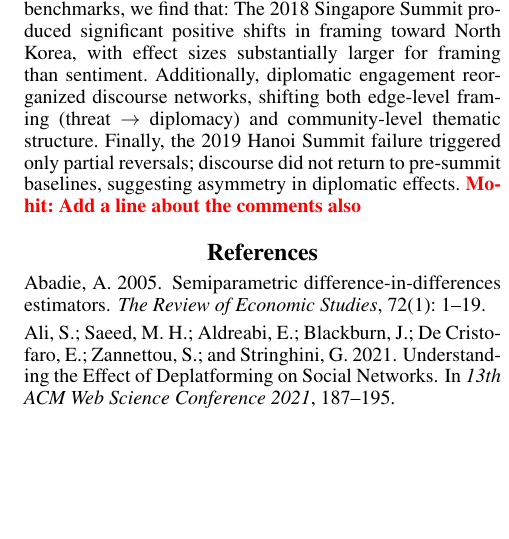
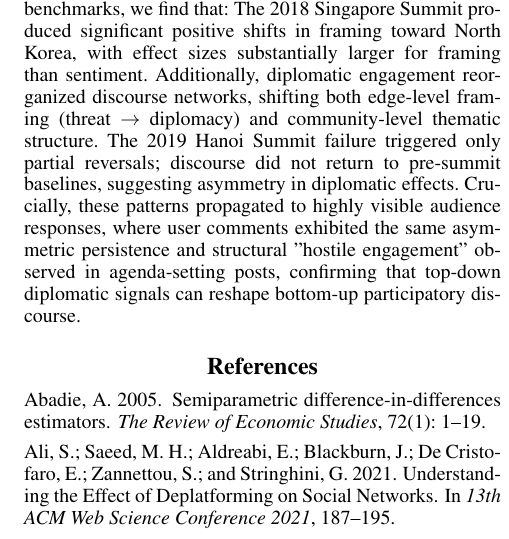
Before and after one commit to Shinhunjun/nk-coercive-diplomacy-reddit, a LaTeX paper (paper/main.tex, which reads paper/sections/conclusion.tex): part of one column of page 10 of 17 before the commit and part of one column of page 10 of 16 after it, cut so that both start at the same text, the shorter picture padded with empty space. Compiled offline with pdfLaTeX.

Commit message:
Update conclusion to include audience response findings (RQ3)

```diff
--- a/paper/sections/conclusion.tex
+++ b/paper/sections/conclusion.tex
@@ -1,6 +1,6 @@
 % Conclusion
 \section{Conclusion}
-This study provides causal and structural evidence of how high-stakes diplomatic summits affect public discourse on social media. Using a Difference-in-Differences (DiD) design with LLM-based classification and expert-validated benchmarks, we find that: The 2018 Singapore Summit produced significant positive shifts in framing toward North Korea, with effect sizes substantially larger for framing than sentiment. Additionally, diplomatic engagement reorganized discourse networks, shifting both edge-level framing (threat $\rightarrow$ diplomacy) and community-level thematic structure. Finally, the 2019 Hanoi Summit failure triggered only partial reversals; discourse did not return to pre-summit baselines, suggesting asymmetry in diplomatic effects. \mohit{Add a line about the comments also}
+This study provides causal and structural evidence of how high-stakes diplomatic summits affect public discourse on social media. Using a Difference-in-Differences (DiD) design with LLM-based classification and expert-validated benchmarks, we find that: The 2018 Singapore Summit produced significant positive shifts in framing toward North Korea, with effect sizes substantially larger for framing than sentiment. Additionally, diplomatic engagement reorganized discourse networks, shifting both edge-level framing (threat $\rightarrow$ diplomacy) and community-level thematic structure. The 2019 Hanoi Summit failure triggered only partial reversals; discourse did not return to pre-summit baselines, suggesting asymmetry in diplomatic effects. Crucially, these patterns propagated to highly visible audience responses, where user comments exhibited the same asymmetric persistence and structural "hostile engagement" observed in agenda-setting posts, confirming that top-down diplomatic signals can reshape bottom-up participatory discourse.
 % \mohit{Make the Conclusion consise and have it in paragraph then as numbers. You can put some important stats. be consice here}
 % \begin{enumerate}
 %     \item \textbf{Content-Level Shifts (RQ1):} The 2018 Singapore Summit produced significant positive shifts in framing toward North Korea, with effect sizes substantially larger for framing than sentiment
```
